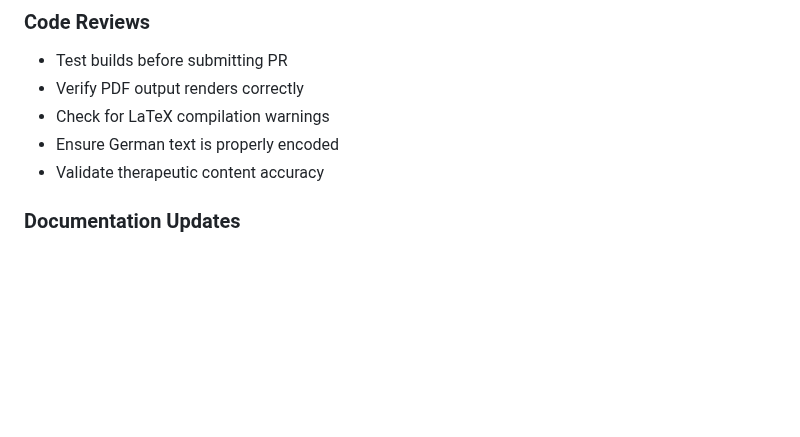
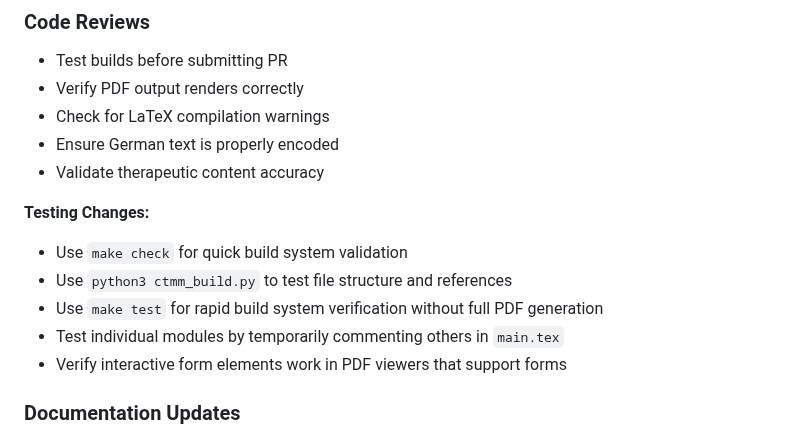
Before and after one commit to Darkness308/CTMM---PDF-in-LaTex, a Markdown page: .github/copilot-instructions.md, the part around the change. Rendered like a GitHub page; blank space fills up the shorter version.

Commit message:
Complete comprehensive GitHub Copilot instructions with testing guidelines and verified procedures
Co-authored-by: Darkness308 <207370853+Darkness308@users.noreply.github.com>

```diff
--- a/.github/copilot-instructions.md
+++ b/.github/copilot-instructions.md
@@ -203,6 +203,13 @@ python3 build_system.py --verbose  # Granular analysis
 - Ensure German text is properly encoded
 - Validate therapeutic content accuracy
 
+**Testing Changes:**
+- Use `make check` for quick build system validation
+- Use `python3 ctmm_build.py` to test file structure and references
+- Use `make test` for rapid build system verification without full PDF generation
+- Test individual modules by temporarily commenting others in `main.tex`
+- Verify interactive form elements work in PDF viewers that support forms
+
 ### Documentation Updates
 - Update README.md for new features or conventions
 - Document new macros or style changes
```
